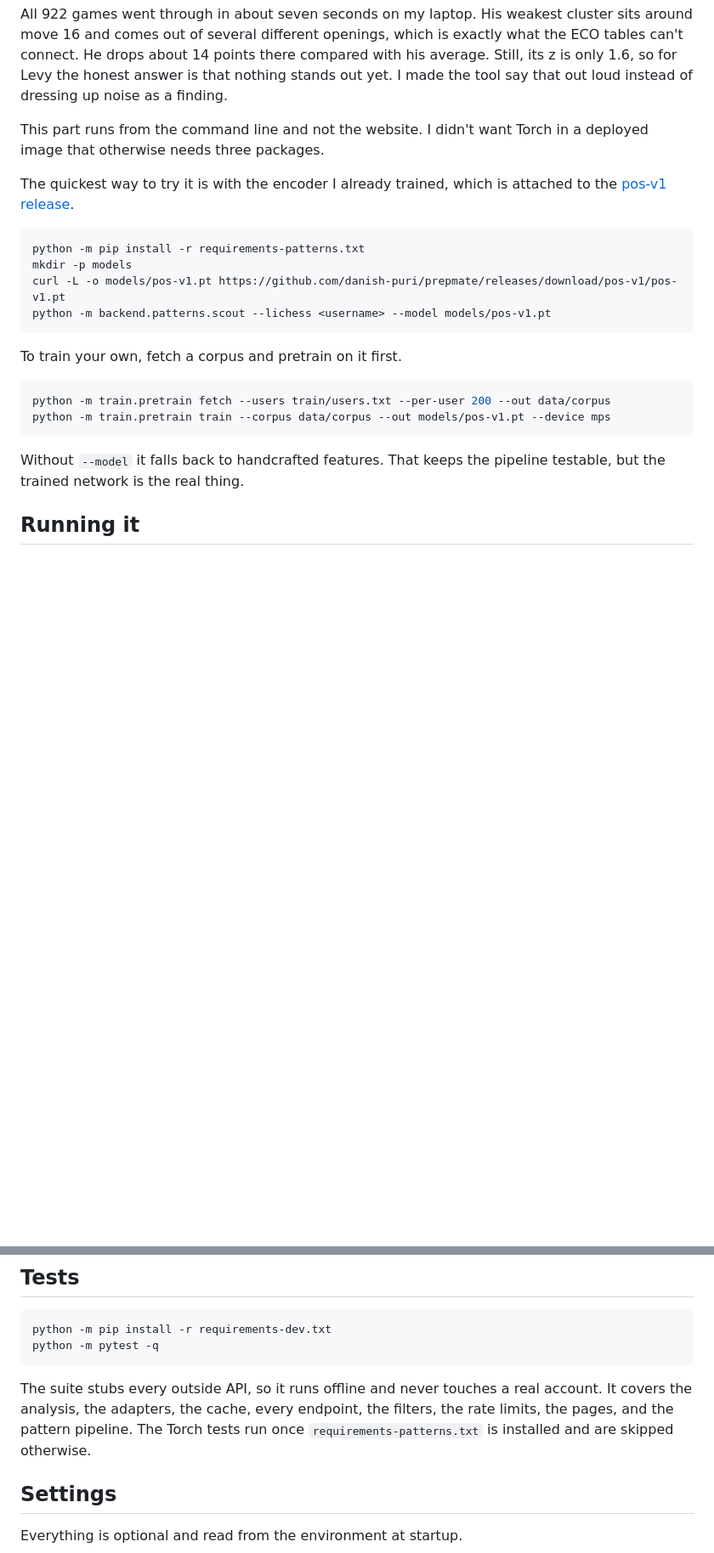
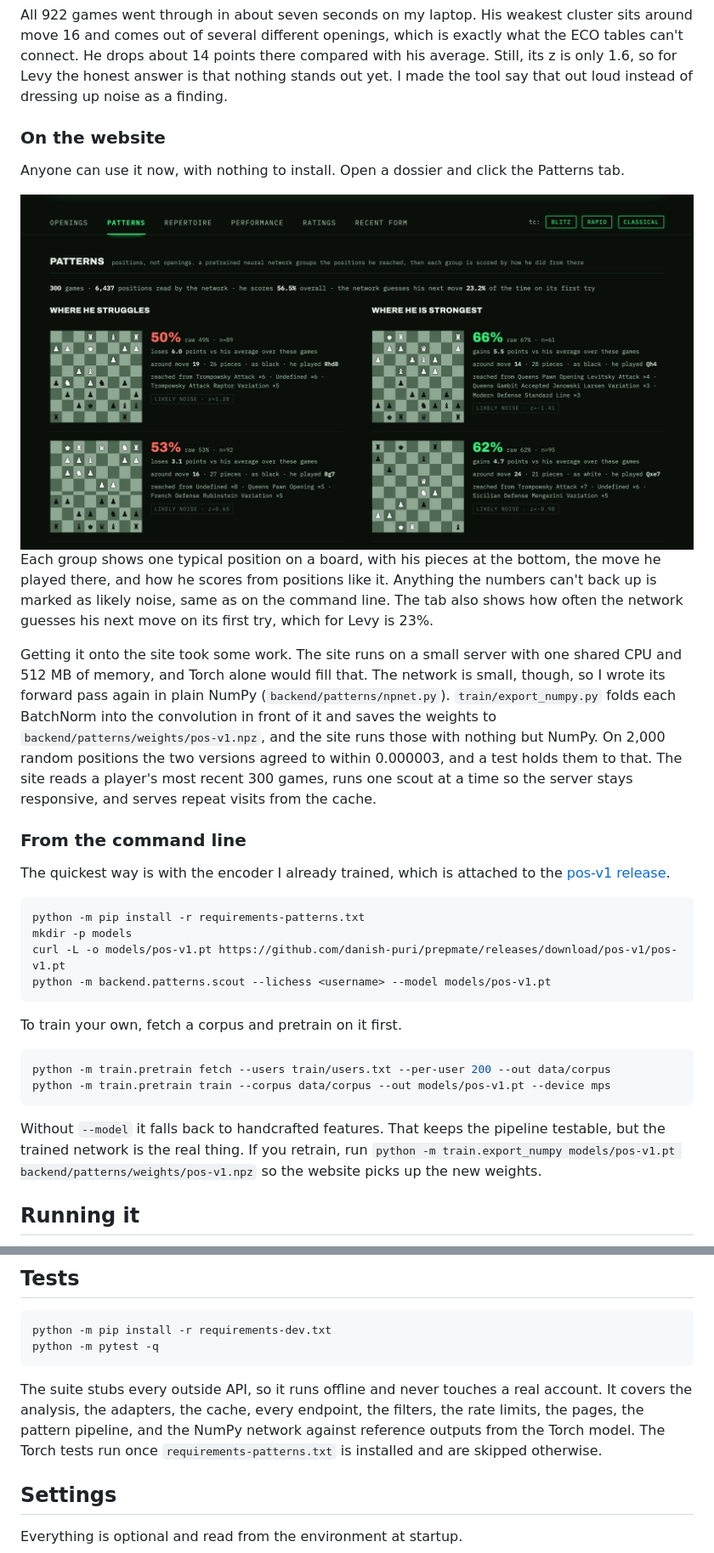
Before and after one commit to danish-puri/prepmate, a Markdown page: README.md, 2 parts joined by grey strips. Shown at 85% size. Rendered like a GitHub page; pictures changed too: docs/images/patterns.png (added); blank space fills up the shorter version.

````diff
--- a/README.md
+++ b/README.md
@@ -57,9 +57,19 @@ at the same games they are scored on, so treat anything under 2 as noise.
 
 All 922 games went through in about seven seconds on my laptop. His weakest cluster sits around move 16 and comes out of several different openings, which is exactly what the ECO tables can't connect. He drops about 14 points there compared with his average. Still, its z is only 1.6, so for Levy the honest answer is that nothing stands out yet. I made the tool say that out loud instead of dressing up noise as a finding.
 
-This part runs from the command line and not the website. I didn't want Torch in a deployed image that otherwise needs three packages.
+### On the website
 
-The quickest way to try it is with the encoder I already trained, which is attached to the [pos-v1 release](https://github.com/danish-puri/prepmate/releases/tag/pos-v1).
+Anyone can use it now, with nothing to install. Open a dossier and click the Patterns tab.
+
+<img src="docs/images/patterns.png" alt="The Patterns tab for Levy Rozman, with an example position on a small board next to each group, his score there, and the move he played">
+
+Each group shows one typical position on a board, with his pieces at the bottom, the move he played there, and how he scores from positions like it. Anything the numbers can't back up is marked as likely noise, same as on the command line. The tab also shows how often the network guesses his next move on its first try, which for Levy is 23%.
+
+Getting it onto the site took some work. The site runs on a small server with one shared CPU and 512 MB of memory, and Torch alone would fill that. The network is small, though, so I wrote its forward pass again in plain NumPy (`backend/patterns/npnet.py`). `train/export_numpy.py` folds each BatchNorm into the convolution in front of it and saves the weights to `backend/patterns/weights/pos-v1.npz`, and the site runs those with nothing but NumPy. On 2,000 random positions the two versions agreed to within 0.000003, and a test holds them to that. The site reads a player's most recent 300 games, runs one scout at a time so the server stays responsive, and serves repeat visits from the cache.
+
+### From the command line
+
+The quickest way is with the encoder I already trained, which is attached to the [pos-v1 release](https://github.com/danish-puri/prepmate/releases/tag/pos-v1).
 
 ```sh
 python -m pip install -r requirements-patterns.txt
@@ -75,7 +85,7 @@ python -m train.pretrain fetch --users train/users.txt --per-user 200 --out data
 python -m train.pretrain train --corpus data/corpus --out models/pos-v1.pt --device mps
 ```
 
-Without `--model` it falls back to handcrafted features. That keeps the pipeline testable, but the trained network is the real thing.
+Without `--model` it falls back to handcrafted features. That keeps the pipeline testable, but the trained network is the real thing. If you retrain, run `python -m train.export_numpy models/pos-v1.pt backend/patterns/weights/pos-v1.npz` so the website picks up the new weights.
 
 ## Running it
 
@@ -97,7 +107,7 @@ python -m pip install -r requirements-dev.txt
 python -m pytest -q
 ```
 
-The suite stubs every outside API, so it runs offline and never touches a real account. It covers the analysis, the adapters, the cache, every endpoint, the filters, the rate limits, the pages, and the pattern pipeline. The Torch tests run once `requirements-patterns.txt` is installed and are skipped otherwise.
+The suite stubs every outside API, so it runs offline and never touches a real account. It covers the analysis, the adapters, the cache, every endpoint, the filters, the rate limits, the pages, the pattern pipeline, and the NumPy network against reference outputs from the Torch model. The Torch tests run once `requirements-patterns.txt` is installed and are skipped otherwise.
 
 ## Settings
 
````
Also changed, not shown: other parts of README.md (+1 -1 lines), 13 other files.
